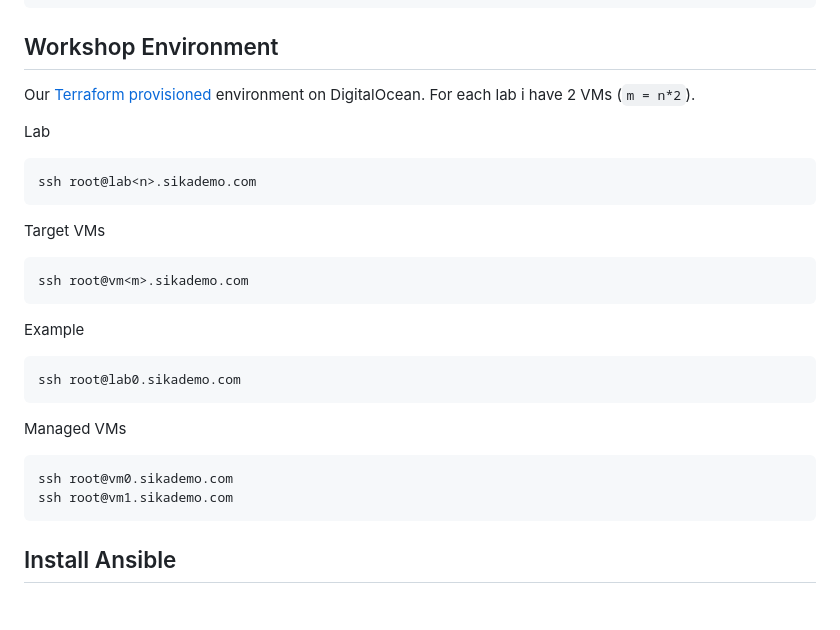
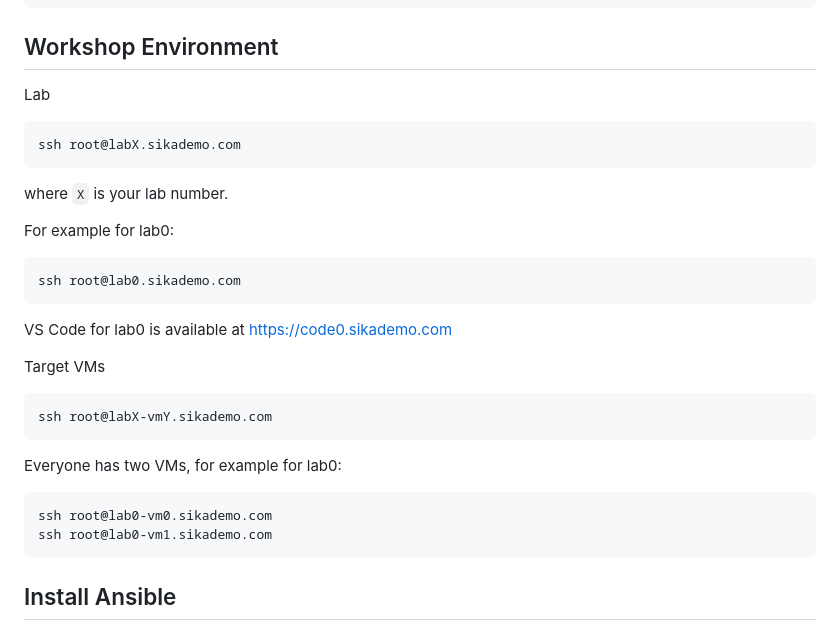
Before and after one commit to ondrejsika/ansible-training, a Markdown page: README.md, the part around the change. GitHub-like rendering; blank space fills up the shorter version.

Commit message:
feat(README): Update workshop environment info

````diff
--- a/README.md
+++ b/README.md
@@ -201,31 +201,33 @@ myrole/       # role directory
 
 ## Workshop Environment
 
-Our [Terraform provisioned](./terraform) environment on DigitalOcean. For each lab i have 2 VMs (`m = n*2`).
-
 Lab
 
 ```
-ssh root@lab<n>.sikademo.com
+ssh root@labX.sikademo.com
 ```
 
-Target VMs
+where `X` is your lab number.
 
-```
-ssh root@vm<m>.sikademo.com
-```
-
-Example
+For example for lab0:
 
 ```
 ssh root@lab0.sikademo.com
 ```
 
-Managed VMs
+VS Code for lab0 is available at <https://code0.sikademo.com>
+
+Target VMs
 
 ```
-ssh root@vm0.sikademo.com
-ssh root@vm1.sikademo.com
+ssh root@labX-vmY.sikademo.com
+```
+
+Everyone has two VMs, for example for lab0:
+
+```
+ssh root@lab0-vm0.sikademo.com
+ssh root@lab0-vm1.sikademo.com
 ```
 
 ## Install Ansible
````
